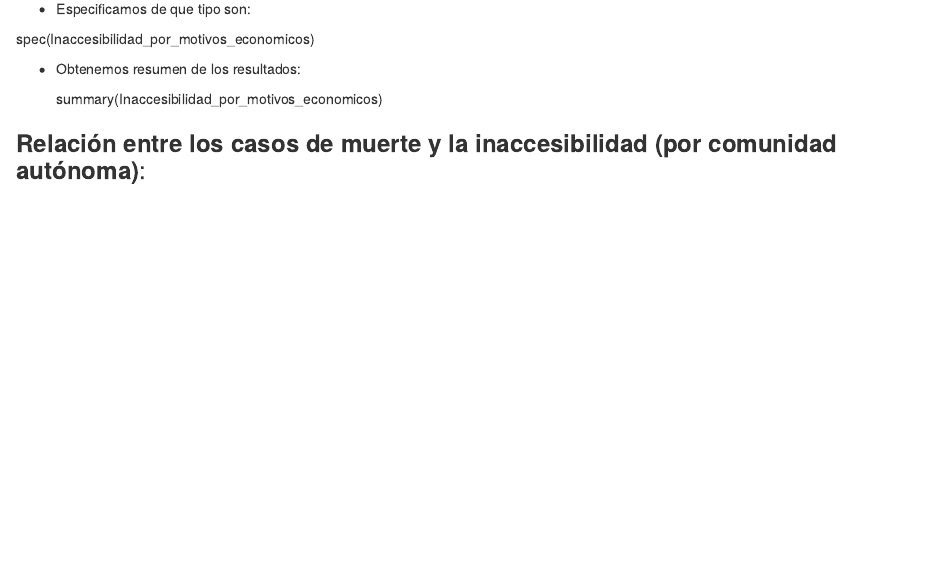
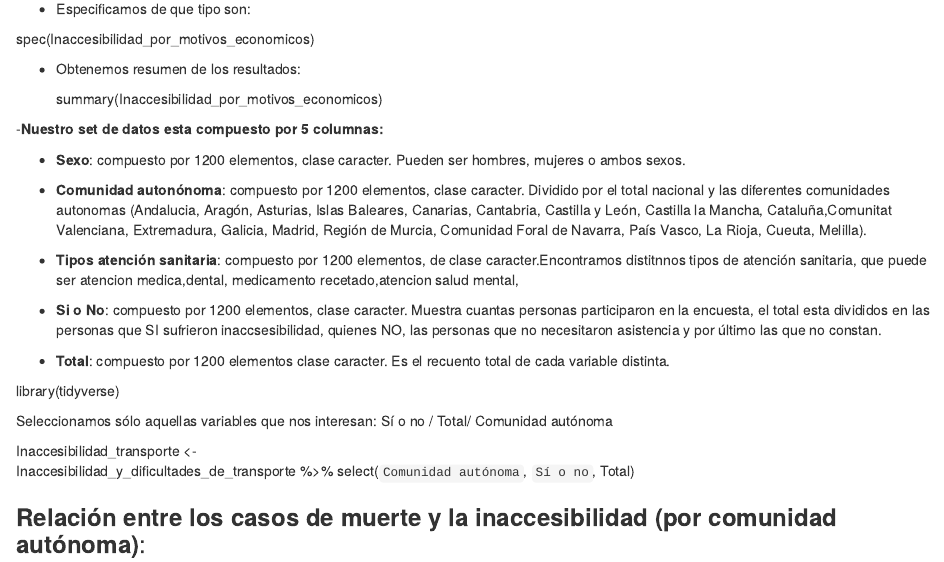
Before and after one commit to albamiguel/Inaccesibilidad-sanitaria-y-efectos-en-salud, an R Markdown document (Informe.Rmd): the page in a window 1100 px wide, from 2870 px down before the commit and from 2850 px down after it, so that both start at the same text. The pictures show the output file Informe.html that the author committed with the source, opened offline.

Commit message:
Motivos economicos

```diff
--- a/Informe.Rmd
+++ b/Informe.Rmd
@@ -129,6 +129,28 @@ spec(Inaccesibilidad_por_motivos_economicos)
 - Obtenemos resumen de los resultados:
 
   summary(Inaccesibilidad_por_motivos_economicos)
+
+
+
+-**Nuestro set de datos esta compuesto por 5 columnas:**
+
+- **Sexo**: compuesto por 1200 elementos, clase caracter. Pueden ser hombres, mujeres o ambos sexos.
+
+- **Comunidad autonónoma**: compuesto por 1200 elementos, clase caracter. Dividido por el total nacional y las diferentes comunidades autonomas (Andalucia, Aragón, Asturias, Islas Baleares, Canarias, Cantabria, Castilla y León, Castilla la Mancha, Cataluña,Comunitat Valenciana, Extremadura, Galicia, Madrid, Región de Murcia, Comunidad Foral de Navarra, País Vasco, La Rioja, Cueuta, Melilla).
+
+- **Tipos atención sanitaria**: compuesto por 1200 elementos, de clase caracter.Encontramos distitnnos tipos de atención sanitaria, que puede ser atencion medica,dental, medicamento recetado,atencion salud mental,
+
+- **Si o No**: compuesto por 1200 elementos, clase caracter. Muestra cuantas personas participaron en la encuesta, el total esta divididos en las personas que SI sufrieron  inaccsesibilidad, quienes NO, las personas que no necesitaron asistencia y por último las que no constan.
+
+- **Total**: compuesto por 1200 elementos clase caracter. Es el recuento total de cada variable distinta.
+
+library(tidyverse)
+
+Seleccionamos sólo aquellas variables que nos interesan: Sí o no / Total/ Comunidad autónoma
+
+Inaccesibilidad_transporte <-
+  Inaccesibilidad_y_dificultades_de_transporte %>%
+  select(`Comunidad autónoma`, `Sí o no`, Total)
 
 ### **Relación entre los casos de muerte y la inaccesibilidad (por comunidad autónoma)**:
 
```
Also changed, not shown: Informe.html, Informe.Rmd (4 more changed lines).
